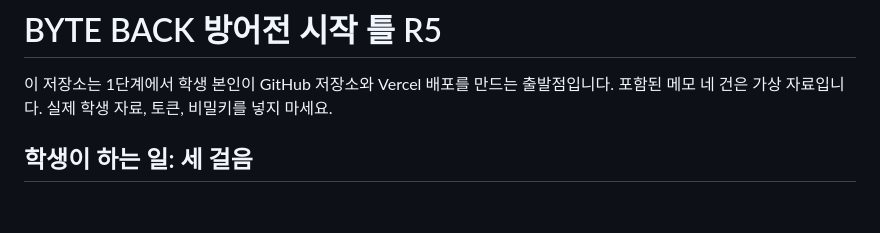
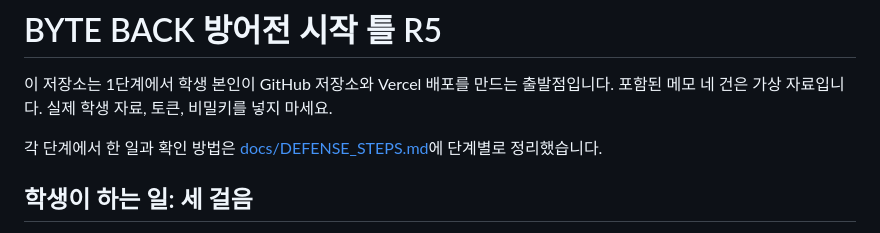
Before and after one commit to alska14/choi-bujang-secret-vault, a Markdown page: README.md, the part around the change. GitHub-like rendering; blank space fills up the shorter version.

```diff
--- a/README.md
+++ b/README.md
@@ -1,6 +1,8 @@
 # BYTE BACK 방어전 시작 틀 R5
 
 이 저장소는 1단계에서 학생 본인이 GitHub 저장소와 Vercel 배포를 만드는 출발점입니다. 포함된 메모 네 건은 가상 자료입니다. 실제 학생 자료, 토큰, 비밀키를 넣지 마세요.
+
+각 단계에서 한 일과 확인 방법은 [docs/DEFENSE_STEPS.md](docs/DEFENSE_STEPS.md)에 단계별로 정리했습니다.
 
 ## 학생이 하는 일: 세 걸음
 
```
Also changed, not shown: docs/DEFENSE_STEPS.md (added, +91 -0 lines).
